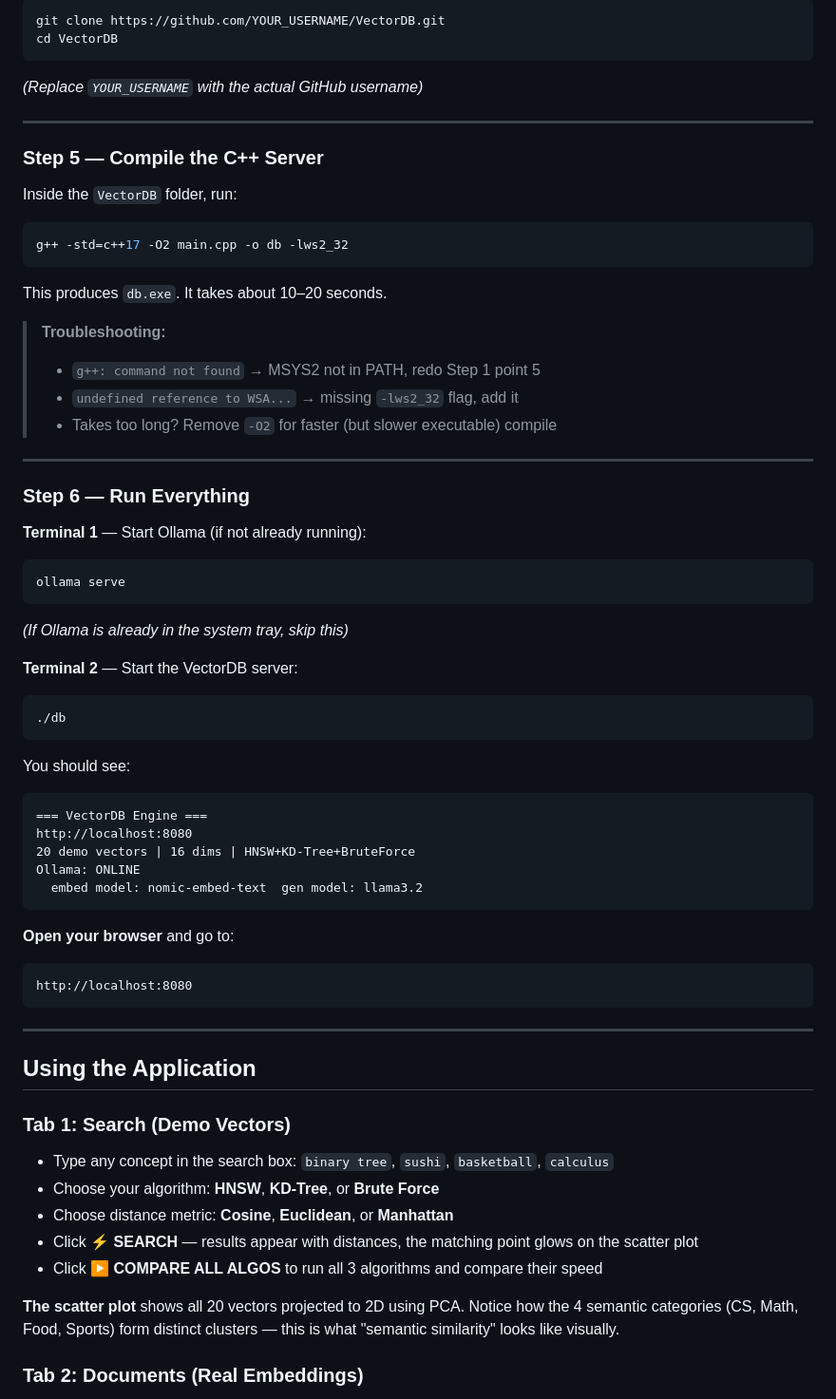
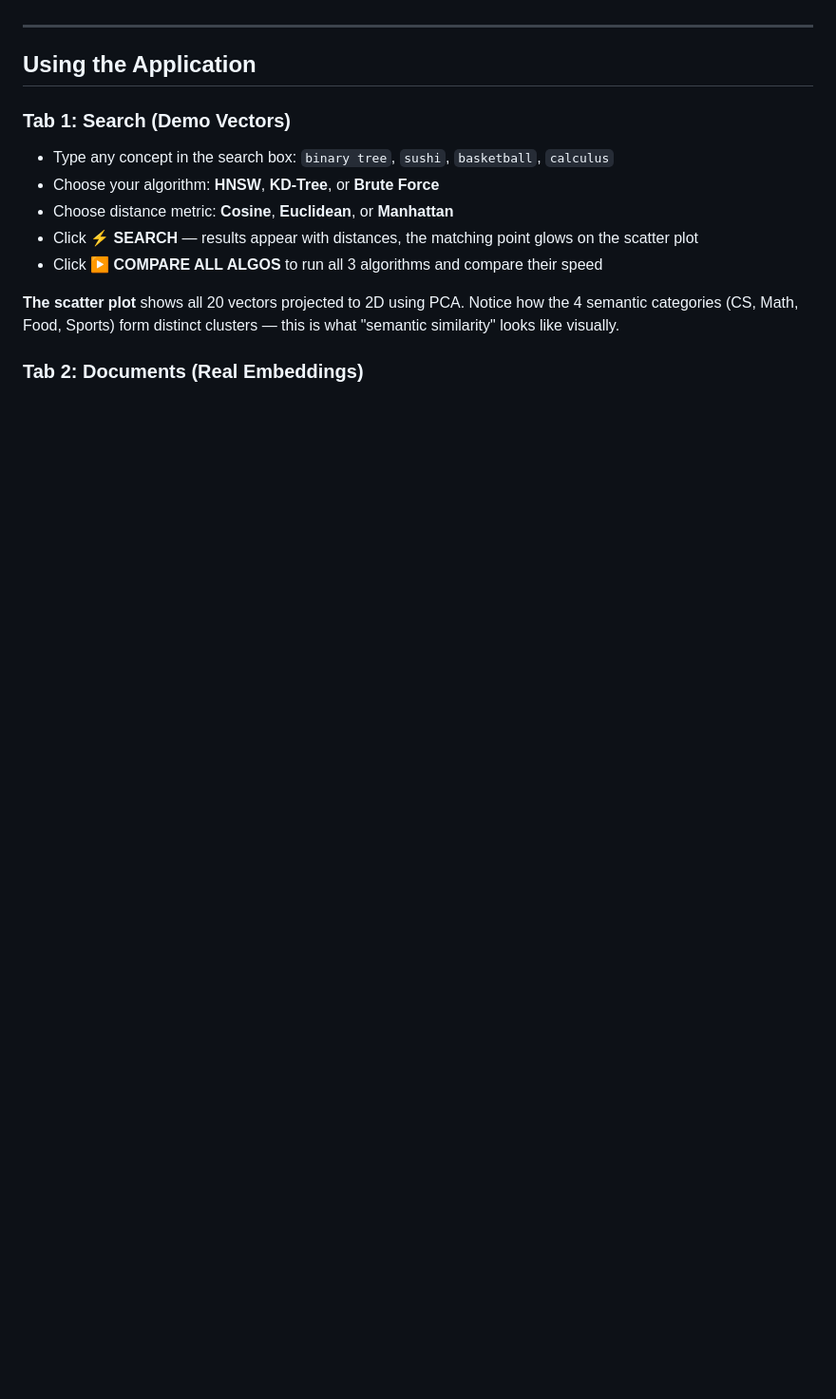
Before and after one commit to AsmitGupta75/Your-OWN-AI, a Markdown page: README.md, the part around one of its changes. Shown at 95% size. GitHub-like rendering; blank space fills up the shorter version.

````diff
--- a/README.md
+++ b/README.md
@@ -133,55 +56,3 @@ Open **PowerShell** and run:
-```powershell
-git clone https://github.com/YOUR_USERNAME/VectorDB.git
-cd VectorDB
-```
-
-*(Replace `YOUR_USERNAME` with the actual GitHub username)*
-
----
-
-### Step 5 — Compile the C++ Server
-
-Inside the `VectorDB` folder, run:
-
-```powershell
-g++ -std=c++17 -O2 main.cpp -o db -lws2_32
-```
-
-This produces `db.exe`. It takes about 10–20 seconds.
-
-> **Troubleshooting:**
-> - `g++: command not found` → MSYS2 not in PATH, redo Step 1 point 5
-> - `undefined reference to WSA...` → missing `-lws2_32` flag, add it
-> - Takes too long? Remove `-O2` for faster (but slower executable) compile
-
----
-
-### Step 6 — Run Everything
-
-**Terminal 1** — Start Ollama (if not already running):
-```powershell
-ollama serve
-```
-*(If Ollama is already in the system tray, skip this)*
-
-**Terminal 2** — Start the VectorDB server:
-```powershell
-./db
-```
-
-You should see:
-```
-=== VectorDB Engine ===
-http://localhost:8080
-20 demo vectors | 16 dims | HNSW+KD-Tree+BruteForce
-Ollama: ONLINE
-  embed model: nomic-embed-text  gen model: llama3.2
-```
-
-**Open your browser** and go to:
-```
-http://localhost:8080
-```
 
 ---
 
````
Also changed, not shown: other parts of README.md (+0 -77 lines).
